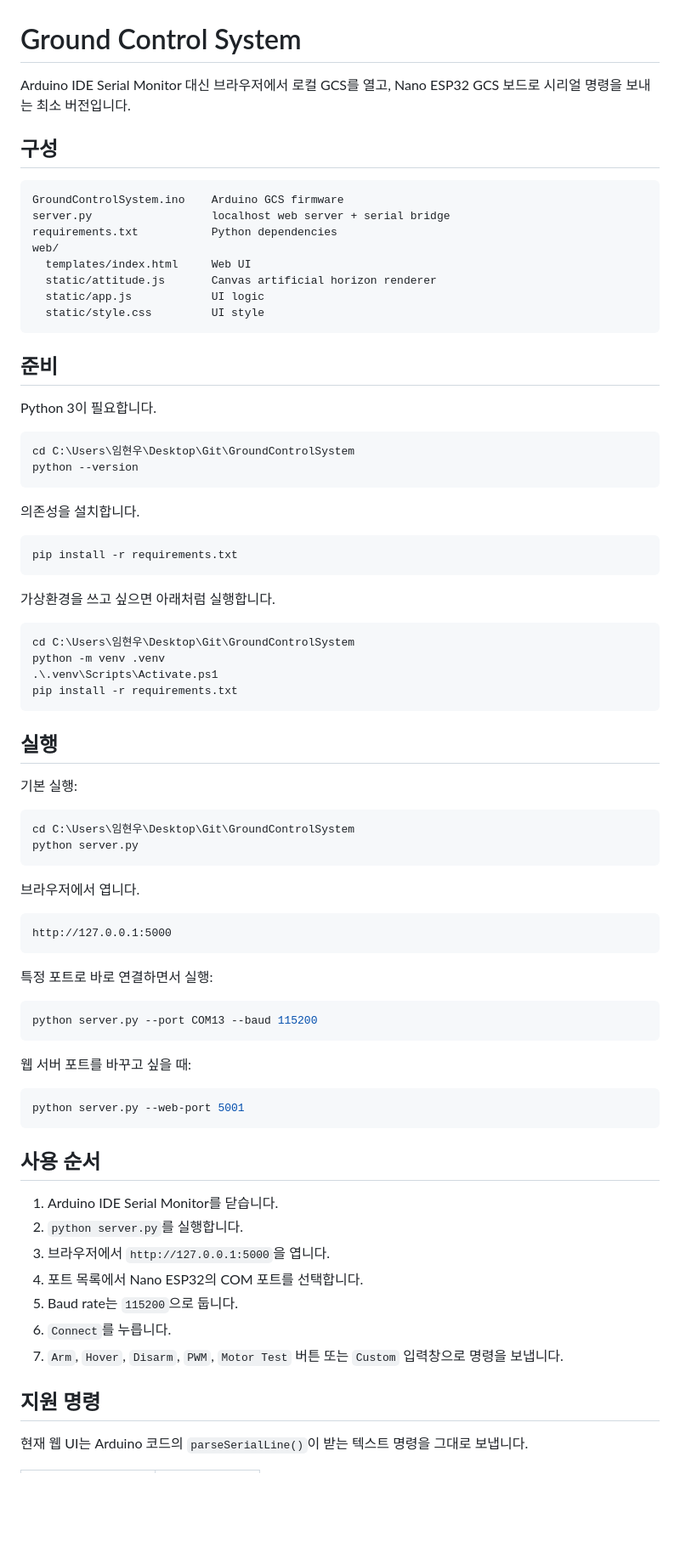
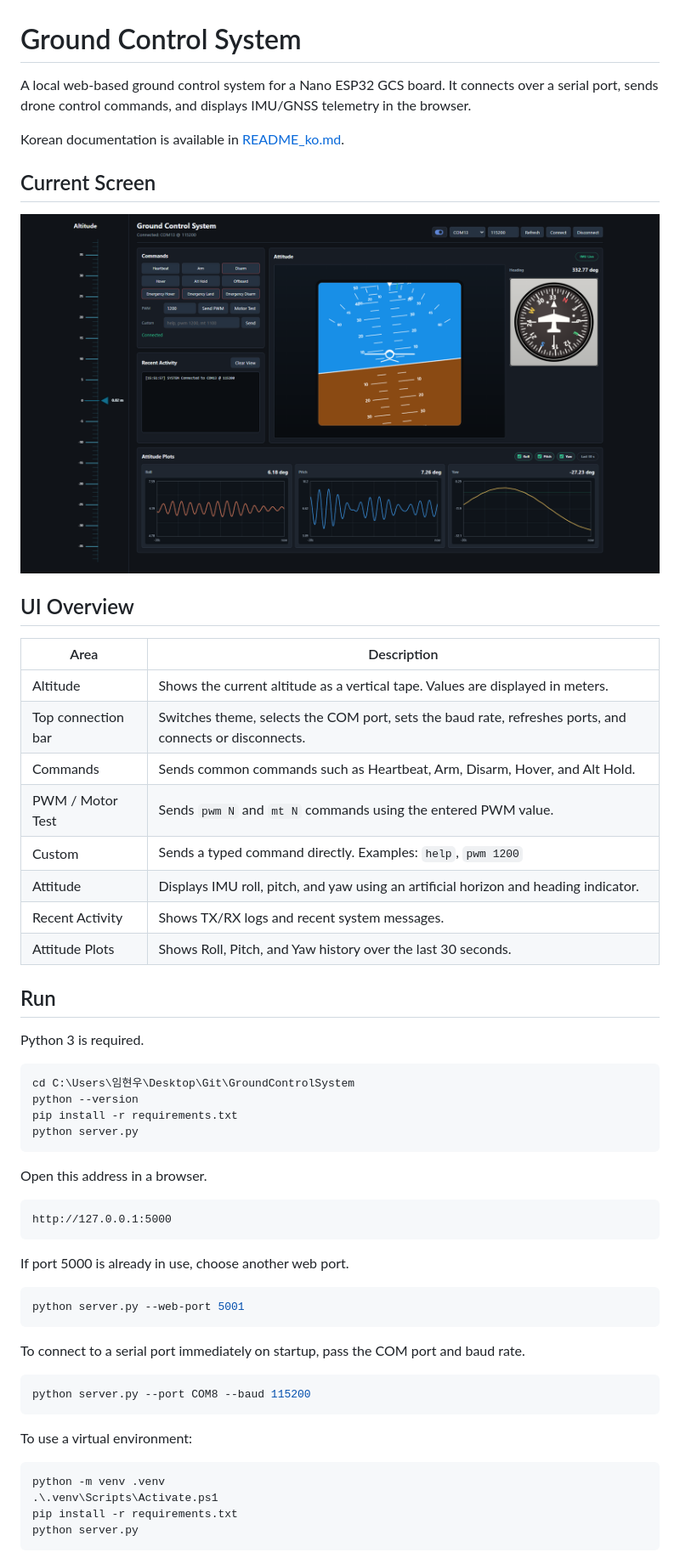
Before and after one commit to GraduationProject-Team3-Avionics/GroundControlSystem, a Markdown page: README.md, the part around the change printed below. Shown: that part at 85% size. Drawn GitHub-style; pictures changed too: docs/gcs-screen.png (added); blank space fills up the shorter version.

````diff
--- a/README.md
+++ b/README.md
@@ -1,82 +1,61 @@
 # Ground Control System
 
-Arduino IDE Serial Monitor 대신 브라우저에서 로컬 GCS를 열고, Nano ESP32 GCS 보드로 시리얼 명령을 보내는 최소 버전입니다.
+A local web-based ground control system for a Nano ESP32 GCS board. It connects over a serial port, sends drone control commands, and displays IMU/GNSS telemetry in the browser.
 
-## 구성
+Korean documentation is available in [README_ko.md](README_ko.md).
 
-```text
-GroundControlSystem.ino    Arduino GCS firmware
-server.py                  localhost web server + serial bridge
-requirements.txt           Python dependencies
-web/
-  templates/index.html     Web UI
-  static/attitude.js       Canvas artificial horizon renderer
-  static/app.js            UI logic
-  static/style.css         UI style
-```
+## Current Screen
 
-## 준비
+![Ground Control System screen](docs/gcs-screen.png)
 
-Python 3이 필요합니다.
+## UI Overview
+
+| Area | Description |
+| --- | --- |
+| Altitude | Shows the current altitude as a vertical tape. Values are displayed in meters. |
+| Top connection bar | Switches theme, selects the COM port, sets the baud rate, refreshes ports, and connects or disconnects. |
+| Commands | Sends common commands such as Heartbeat, Arm, Disarm, Hover, and Alt Hold. |
+| PWM / Motor Test | Sends `pwm N` and `mt N` commands using the entered PWM value. |
+| Custom | Sends a typed command directly. Examples: `help`, `pwm 1200` |
+| Attitude | Displays IMU roll, pitch, and yaw using an artificial horizon and heading indicator. |
+| Recent Activity | Shows TX/RX logs and recent system messages. |
+| Attitude Plots | Shows Roll, Pitch, and Yaw history over the last 30 seconds. |
+
+## Run
+
+Python 3 is required.
 
 ```powershell
 cd C:\Users\임현우\Desktop\Git\GroundControlSystem
 python --version
-```
-
-의존성을 설치합니다.
-
-```powershell
 pip install -r requirements.txt
-```
-
-가상환경을 쓰고 싶으면 아래처럼 실행합니다.
-
-```powershell
-cd C:\Users\임현우\Desktop\Git\GroundControlSystem
-python -m venv .venv
-.\.venv\Scripts\Activate.ps1
-pip install -r requirements.txt
-```
-
-## 실행
-
-기본 실행:
-
-```powershell
-cd C:\Users\임현우\Desktop\Git\GroundControlSystem
 python server.py
 ```
 
-브라우저에서 엽니다.
+Open this address in a browser.
 
 ```text
 http://127.0.0.1:5000
 ```
 
-특정 포트로 바로 연결하면서 실행:
-
-```powershell
-python server.py --port COM13 --baud 115200
-```
-
-웹 서버 포트를 바꾸고 싶을 때:
+If port 5000 is already in use, choose another web port.
 
 ```powershell
 python server.py --web-port 5001
 ```
 
-## 사용 순서
+To connect to a serial port immediately on startup, pass the COM port and baud rate.
 
-1. Arduino IDE Serial Monitor를 닫습니다.
-2. `python server.py`를 실행합니다.
-3. 브라우저에서 `http://127.0.0.1:5000`을 엽니다.
-4. 포트 목록에서 Nano ESP32의 COM 포트를 선택합니다.
-5. Baud rate는 `115200`으로 둡니다.
-6. `Connect`를 누릅니다.
-7. `Arm`, `Hover`, `Disarm`, `PWM`, `Motor Test` 버튼 또는 `Custom` 입력창으로 명령을 보냅니다.
+```powershell
+python server.py --port COM8 --baud 115200
+```
 
-## 지원 명령
+To use a virtual environment:
 
-현재 웹 UI는 Arduino 코드의 `parseSerialLine()`이 받는 텍스트 명령을 그대로 보냅니다.
+```powershell
+python -m venv .venv
+.\.venv\Scripts\Activate.ps1
+pip install -r requirements.txt
+python server.py
+```
 
````
Also changed, not shown: other parts of README.md (+17 -75 lines), README_ko.md (added, +90 -0 lines).
